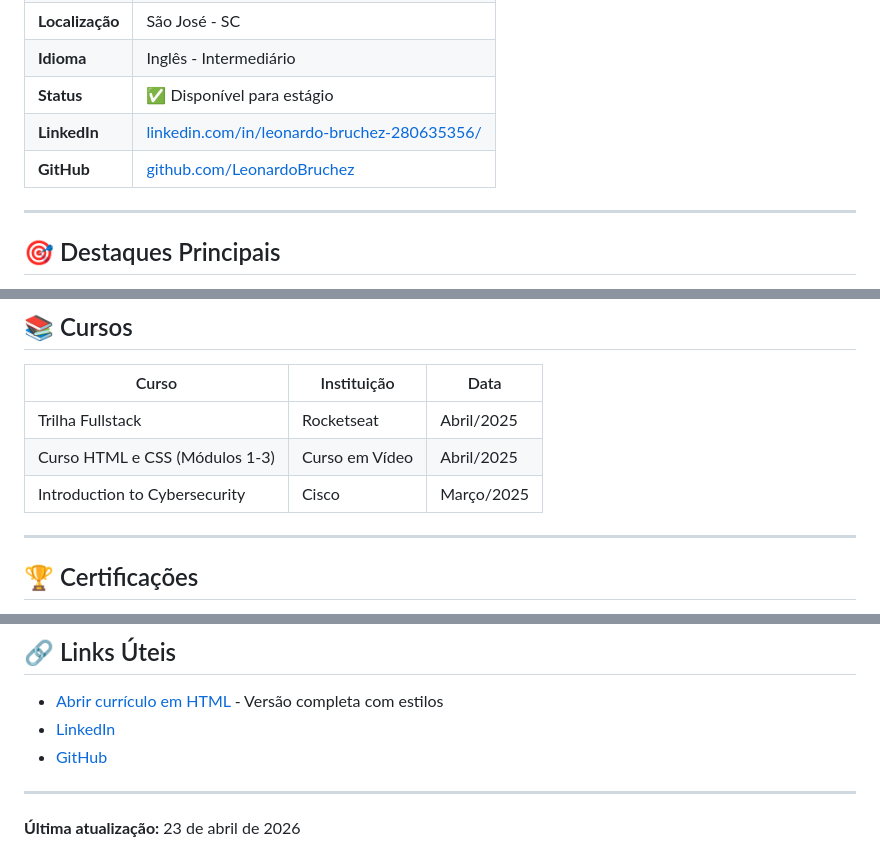
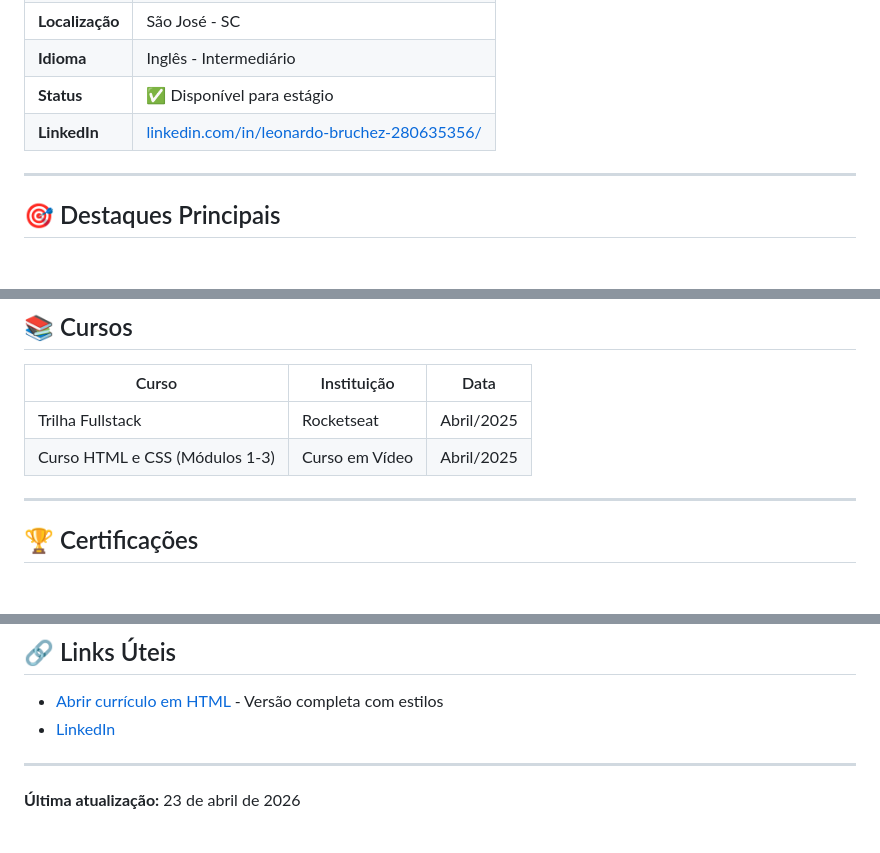
Before and after one commit to LeonardoBruchez/curriculo-LeonardoBruchez, a Markdown page: README.md, 3 parts joined by grey strips. Drawn GitHub-style; blank space fills up the shorter version.

Commit message:
Remove GitHub link from README
Removed GitHub link from the README file.

```diff
--- a/README.md
+++ b/README.md
@@ -14,7 +14,6 @@
 | **Idioma** | Inglês - Intermediário |
 | **Status** | ✅ Disponível para estágio |
 | **LinkedIn** | [linkedin.com/in/leonardo-bruchez-280635356/](https://www.linkedin.com/in/leonardo-bruchez-280635356/) |
-| **GitHub** | [github.com/LeonardoBruchez](https://github.com/LeonardoBruchez) |
 
 ---
 
@@ -73,7 +72,6 @@ Edição de imagens com Photoshop e GIMP, com ajustes de cor, recorte e manipula
 |-------|------------|------|
 | Trilha Fullstack | Rocketseat | Abril/2025 |
 | Curso HTML e CSS (Módulos 1-3) | Curso em Vídeo | Abril/2025 |
-| Introduction to Cybersecurity | Cisco | Março/2025 |
 
 ---
 
@@ -118,7 +116,6 @@ Edição de imagens com Photoshop e GIMP, com ajustes de cor, recorte e manipula
 
 - [Abrir currículo em HTML](./index.html) - Versão completa com estilos
 - [LinkedIn](https://www.linkedin.com/in/leonardo-bruchez-280635356/)
-- [GitHub](https://github.com/LeonardoBruchez)
 
 ---
 
```
